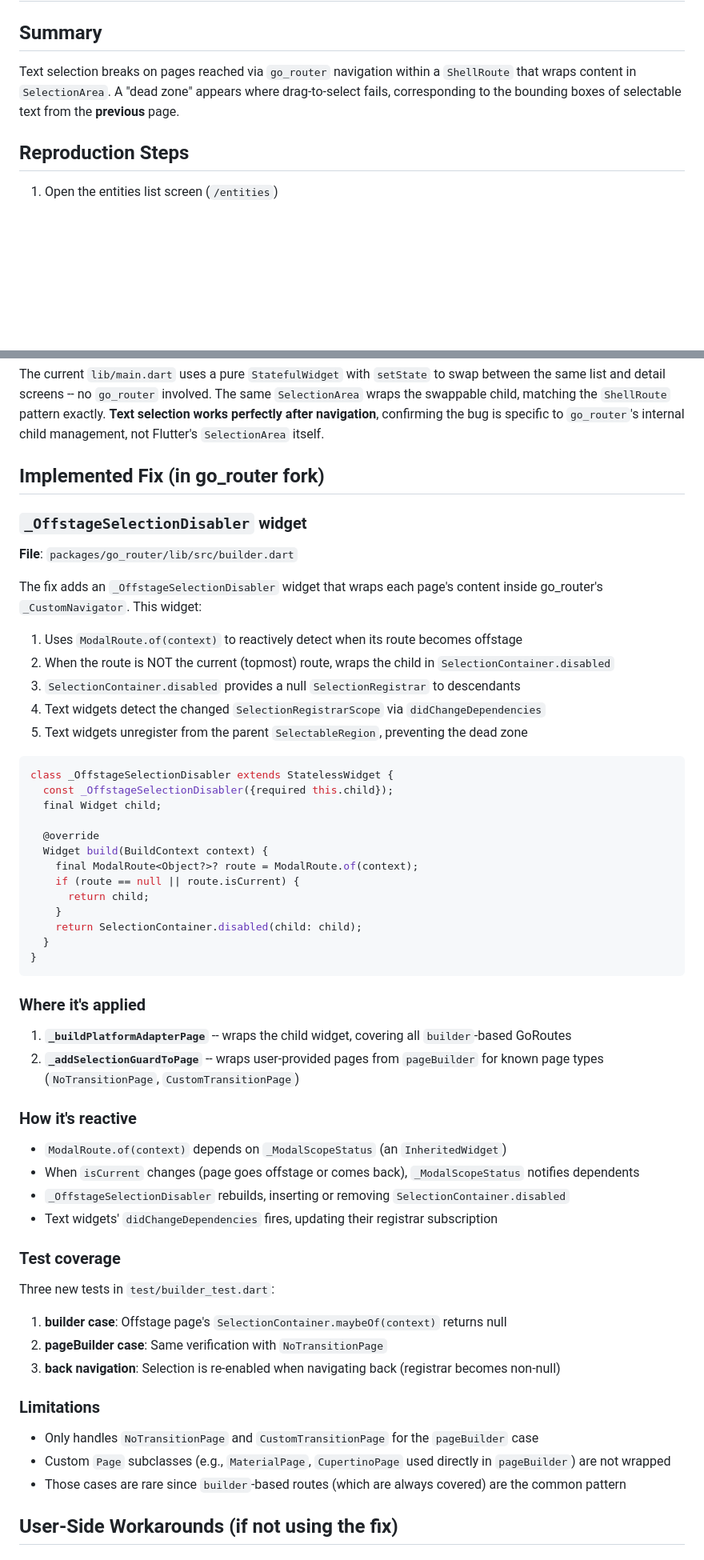
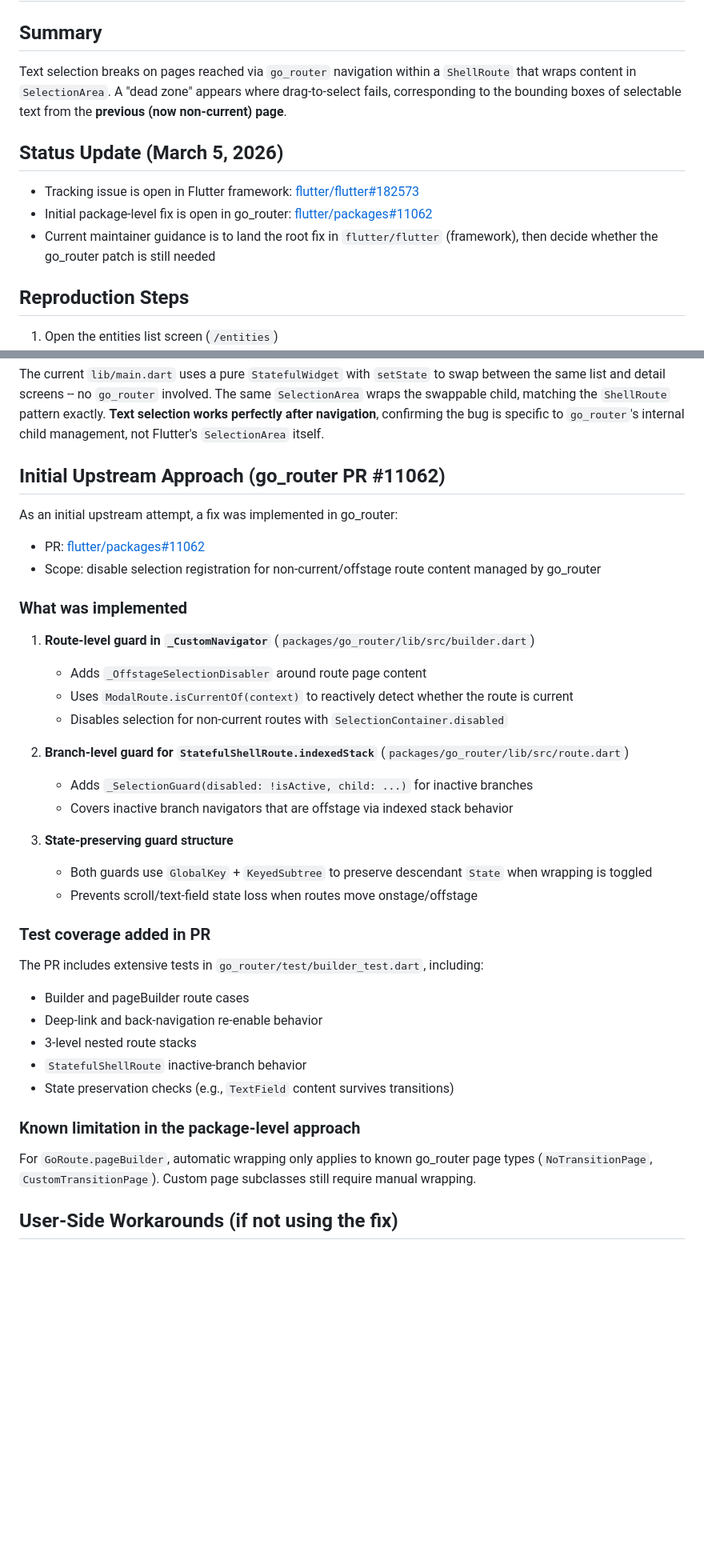
Before and after one commit to davidmigloz/flutter_selection_bug, a Markdown page: INVESTIGATION.md, 2 parts joined by grey strips. Shown at 80% size. Rendered like a GitHub page; blank space fills up the shorter version.

````diff
--- a/INVESTIGATION.md
+++ b/INVESTIGATION.md
@@ -2,7 +2,13 @@
 
 ## Summary
 
-Text selection breaks on pages reached via `go_router` navigation within a `ShellRoute` that wraps content in `SelectionArea`. A "dead zone" appears where drag-to-select fails, corresponding to the bounding boxes of selectable text from the **previous** page.
+Text selection breaks on pages reached via `go_router` navigation within a `ShellRoute` that wraps content in `SelectionArea`. A "dead zone" appears where drag-to-select fails, corresponding to the bounding boxes of selectable text from the **previous (now non-current) page**.
+
+## Status Update (March 5, 2026)
+
+- Tracking issue is open in Flutter framework: [flutter/flutter#182573](https://github.com/flutter/flutter/issues/182573)
+- Initial package-level fix is open in go_router: [flutter/packages#11062](https://github.com/flutter/packages/pull/11062)
+- Current maintainer guidance is to land the root fix in `flutter/flutter` (framework), then decide whether the go_router patch is still needed
 
 ## Reproduction Steps
 
@@ -141,60 +147,41 @@ The original reproduction app used `go_router` with a `ShellRoute`. Navigate fro
 
 The current `lib/main.dart` uses a pure `StatefulWidget` with `setState` to swap between the same list and detail screens -- no `go_router` involved. The same `SelectionArea` wraps the swappable child, matching the `ShellRoute` pattern exactly. **Text selection works perfectly after navigation**, confirming the bug is specific to `go_router`'s internal child management, not Flutter's `SelectionArea` itself.
 
-## Implemented Fix (in go_router fork)
+## Initial Upstream Approach (go_router PR #11062)
 
-### `_OffstageSelectionDisabler` widget
+As an initial upstream attempt, a fix was implemented in go_router:
 
-**File**: `packages/go_router/lib/src/builder.dart`
+- PR: [flutter/packages#11062](https://github.com/flutter/packages/pull/11062)
+- Scope: disable selection registration for non-current/offstage route content managed by go_router
 
-The fix adds an `_OffstageSelectionDisabler` widget that wraps each page's content inside go_router's `_CustomNavigator`. This widget:
+### What was implemented
 
-1. Uses `ModalRoute.of(context)` to reactively detect when its route becomes offstage
-2. When the route is NOT the current (topmost) route, wraps the child in `SelectionContainer.disabled`
-3. `SelectionContainer.disabled` provides a null `SelectionRegistrar` to descendants
-4. Text widgets detect the changed `SelectionRegistrarScope` via `didChangeDependencies`
-5. Text widgets unregister from the parent `SelectableRegion`, preventing the dead zone
+1. **Route-level guard in `_CustomNavigator`** (`packages/go_router/lib/src/builder.dart`)
+   - Adds `_OffstageSelectionDisabler` around route page content
+   - Uses `ModalRoute.isCurrentOf(context)` to reactively detect whether the route is current
+   - Disables selection for non-current routes with `SelectionContainer.disabled`
 
-```dart
-class _OffstageSelectionDisabler extends StatelessWidget {
-  const _OffstageSelectionDisabler({required this.child});
-  final Widget child;
+2. **Branch-level guard for `StatefulShellRoute.indexedStack`** (`packages/go_router/lib/src/route.dart`)
+   - Adds `_SelectionGuard(disabled: !isActive, child: ...)` for inactive branches
+   - Covers inactive branch navigators that are offstage via indexed stack behavior
 
-  @override
-  Widget build(BuildContext context) {
-    final ModalRoute<Object?>? route = ModalRoute.of(context);
-    if (route == null || route.isCurrent) {
-      return child;
-    }
-    return SelectionContainer.disabled(child: child);
-  }
-}
-```
+3. **State-preserving guard structure**
+   - Both guards use `GlobalKey` + `KeyedSubtree` to preserve descendant `State` when wrapping is toggled
+   - Prevents scroll/text-field state loss when routes move onstage/offstage
 
-### Where it's applied
+### Test coverage added in PR
 
-1. **`_buildPlatformAdapterPage`** -- wraps the child widget, covering all `builder`-based GoRoutes
-2. **`_addSelectionGuardToPage`** -- wraps user-provided pages from `pageBuilder` for known page types (`NoTransitionPage`, `CustomTransitionPage`)
+The PR includes extensive tests in `go_router/test/builder_test.dart`, including:
 
-### How it's reactive
+- Builder and pageBuilder route cases
+- Deep-link and back-navigation re-enable behavior
+- 3-level nested route stacks
+- `StatefulShellRoute` inactive-branch behavior
+- State preservation checks (e.g., `TextField` content survives transitions)
 
-- `ModalRoute.of(context)` depends on `_ModalScopeStatus` (an `InheritedWidget`)
-- When `isCurrent` changes (page goes offstage or comes back), `_ModalScopeStatus` notifies dependents
-- `_OffstageSelectionDisabler` rebuilds, inserting or removing `SelectionContainer.disabled`
-- Text widgets' `didChangeDependencies` fires, updating their registrar subscription
+### Known limitation in the package-level approach
 
-### Test coverage
-
-Three new tests in `test/builder_test.dart`:
-1. **builder case**: Offstage page's `SelectionContainer.maybeOf(context)` returns null
-2. **pageBuilder case**: Same verification with `NoTransitionPage`
-3. **back navigation**: Selection is re-enabled when navigating back (registrar becomes non-null)
-
-### Limitations
-
-- Only handles `NoTransitionPage` and `CustomTransitionPage` for the `pageBuilder` case
-- Custom `Page` subclasses (e.g., `MaterialPage`, `CupertinoPage` used directly in `pageBuilder`) are not wrapped
-- Those cases are rare since `builder`-based routes (which are always covered) are the common pattern
+For `GoRoute.pageBuilder`, automatic wrapping only applies to known go_router page types (`NoTransitionPage`, `CustomTransitionPage`). Custom page subclasses still require manual wrapping.
 
 ## User-Side Workarounds (if not using the fix)
 
````
Also changed, not shown: other parts of INVESTIGATION.md (+82 -52 lines).
